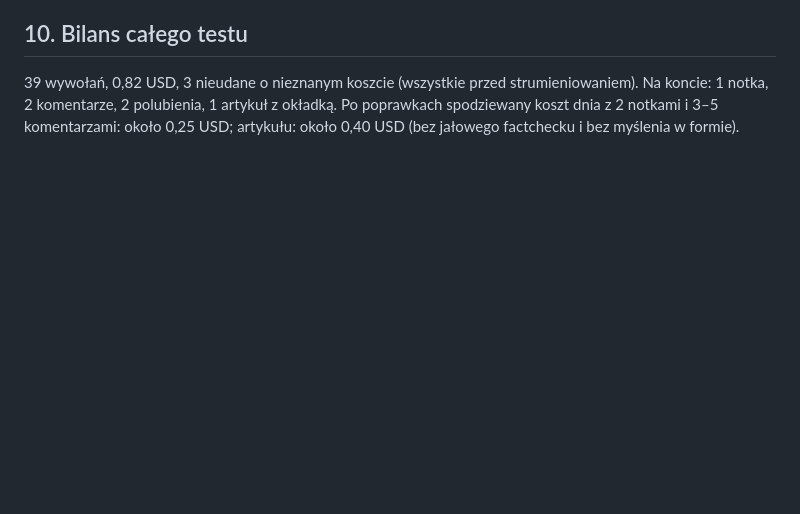
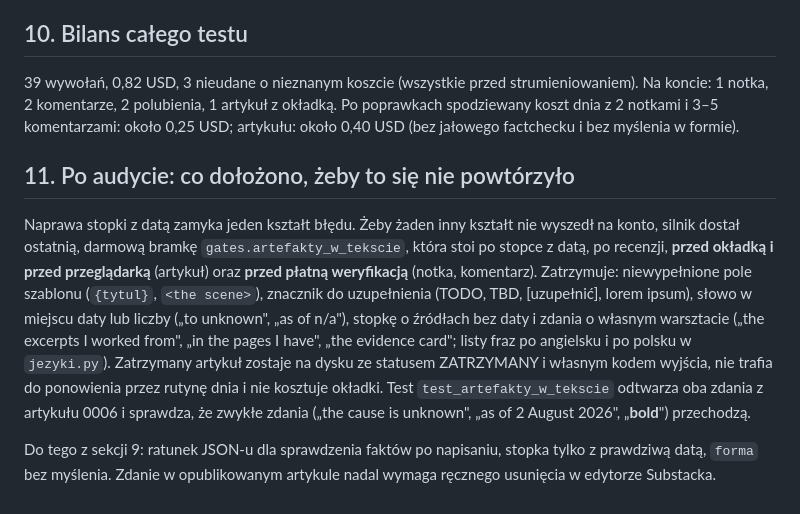
Before and after one commit to krapcys1-maker/nia-substack-agent, a Markdown page: analizy/2026-09-06-test-na-zywo/RAPORT.md, the part around the change. Rendered like a GitHub page; blank space fills up the shorter version.

Commit message:
Analiza: sekcja 11 — bramka artefaktow po audycie
Co-Authored-By: Claude Fable 5.1 <noreply@anthropic.com>

```diff
--- a/analizy/2026-09-06-test-na-zywo/RAPORT.md
+++ b/analizy/2026-09-06-test-na-zywo/RAPORT.md
@@ -261,3 +261,25 @@ strumieniowaniem). Na koncie: 1 notka, 2 komentarze, 2 polubienia, 1 artykuł
 z okładką. Po poprawkach spodziewany koszt dnia z 2 notkami i 3–5
 komentarzami: około 0,25 USD; artykułu: około 0,40 USD (bez jałowego
 factchecku i bez myślenia w formie).
+
+## 11. Po audycie: co dołożono, żeby to się nie powtórzyło
+
+Naprawa stopki z datą zamyka jeden kształt błędu. Żeby żaden inny kształt
+nie wyszedł na konto, silnik dostał ostatnią, darmową bramkę
+`gates.artefakty_w_tekscie`, która stoi po stopce z datą, po recenzji,
+**przed okładką i przed przeglądarką** (artykuł) oraz **przed płatną
+weryfikacją** (notka, komentarz). Zatrzymuje: niewypełnione pole szablonu
+(`{tytul}`, `<the scene>`), znacznik do uzupełnienia (TODO, TBD,
+[uzupełnić], lorem ipsum), słowo w miejscu daty lub liczby („to unknown",
+„as of n/a"), stopkę o źródłach bez daty i zdania o własnym warsztacie
+(„the excerpts I worked from", „in the pages I have", „the evidence card";
+listy fraz po angielsku i po polsku w `jezyki.py`). Zatrzymany artykuł
+zostaje na dysku ze statusem ZATRZYMANY i własnym kodem wyjścia, nie trafia
+do ponowienia przez rutynę dnia i nie kosztuje okładki. Test
+`test_artefakty_w_tekscie` odtwarza oba zdania z artykułu 0006 i sprawdza,
+że zwykłe zdania („the cause is unknown", „as of 2 August 2026",
+„<b>bold</b>") przechodzą.
+
+Do tego z sekcji 9: ratunek JSON-u dla sprawdzenia faktów po napisaniu,
+stopka tylko z prawdziwą datą, `forma` bez myślenia. Zdanie w opublikowanym
+artykule nadal wymaga ręcznego usunięcia w edytorze Substacka.
```
